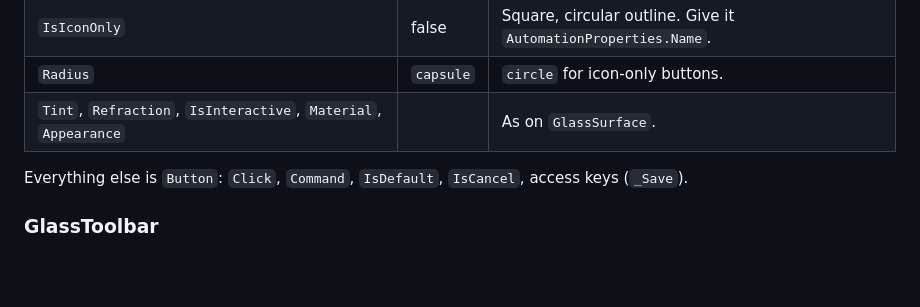
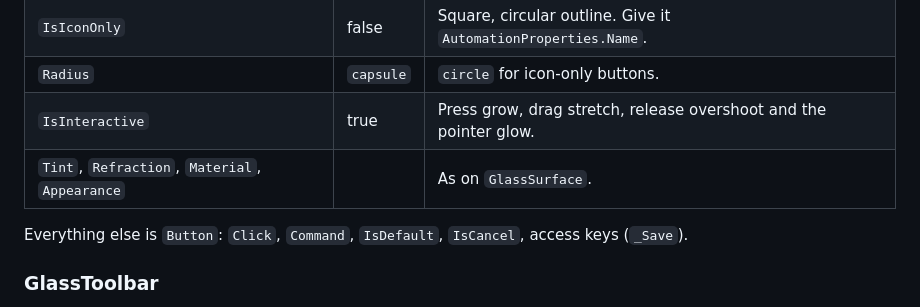
Before and after one commit to rookasrudzianskas/liquid-glass-mac-windows-ios-android, a Markdown page: docs/windows.md, the part around the change. Rendered like a GitHub page; blank space fills up the shorter version.

Commit message:
Docs: GlassButton's IsInteractive defaults to true on Windows

```diff
--- a/docs/windows.md
+++ b/docs/windows.md
@@ -239,7 +239,8 @@ share.Click += (_, _) => Share();
 | `Size` | `Regular` | `Small` (24), `Regular` (32), `Large` (40). |
 | `IsIconOnly` | false | Square, circular outline. Give it `AutomationProperties.Name`. |
 | `Radius` | `capsule` | `circle` for icon-only buttons. |
-| `Tint`, `Refraction`, `IsInteractive`, `Material`, `Appearance` | | As on `GlassSurface`. |
+| `IsInteractive` | true | Press grow, drag stretch, release overshoot and the pointer glow. |
+| `Tint`, `Refraction`, `Material`, `Appearance` | | As on `GlassSurface`. |
 
 Everything else is `Button`: `Click`, `Command`, `IsDefault`, `IsCancel`, access keys (`_Save`).
 
```
